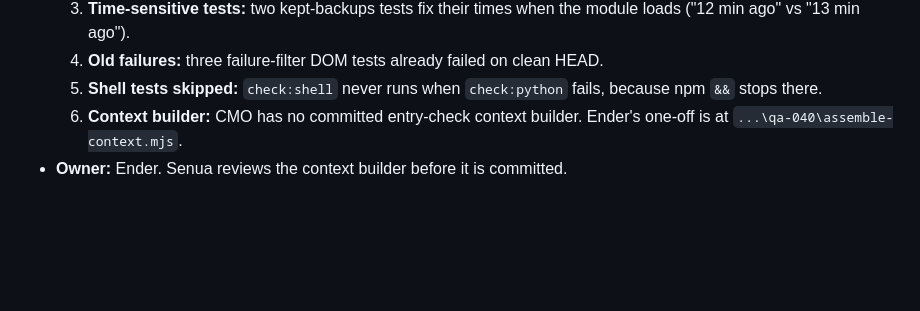
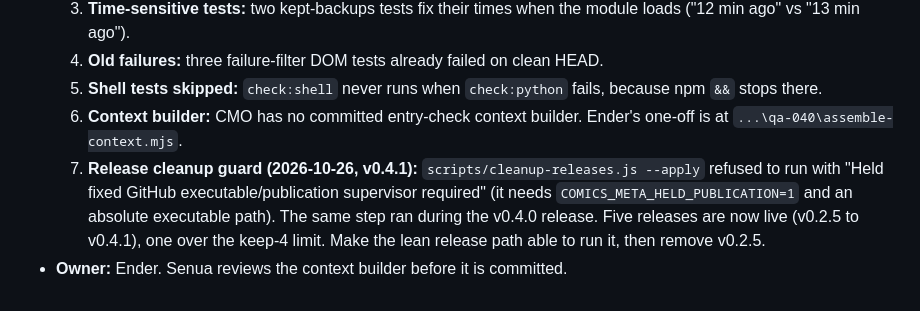
Before and after one commit to Gemanoneko/Comics_Meta, a Markdown page: Docs/ComicsMetaOrganizer_Backlog.md, the part around the change. GitHub-like rendering; blank space fills up the shorter version.

```diff
--- a/Docs/ComicsMetaOrganizer_Backlog.md
+++ b/Docs/ComicsMetaOrganizer_Backlog.md
@@ -78,4 +78,5 @@ Items Sergei has approved for a future version. Not started unless marked.
   4. **Old failures:** three failure-filter DOM tests already failed on clean HEAD.
   5. **Shell tests skipped:** `check:shell` never runs when `check:python` fails, because npm `&&` stops there.
   6. **Context builder:** CMO has no committed entry-check context builder. Ender's one-off is at `...\qa-040\assemble-context.mjs`.
+  7. **Release cleanup guard (2026-10-26, v0.4.1):** `scripts/cleanup-releases.js --apply` refused to run with "Held fixed GitHub executable/publication supervisor required" (it needs `COMICS_META_HELD_PUBLICATION=1` and an absolute executable path). The same step ran during the v0.4.0 release. Five releases are now live (v0.2.5 to v0.4.1), one over the keep-4 limit. Make the lean release path able to run it, then remove v0.2.5.
 - **Owner:** Ender. Senua reviews the context builder before it is committed.
```
